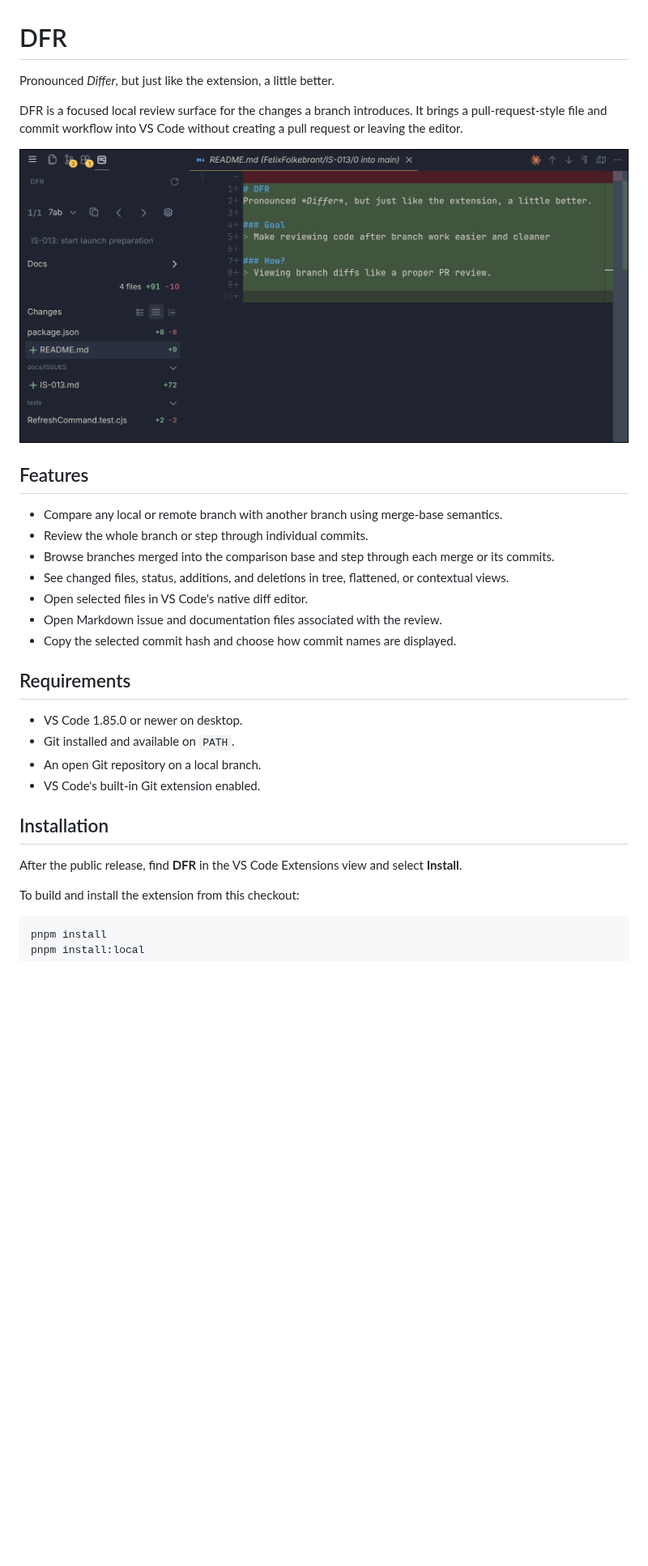
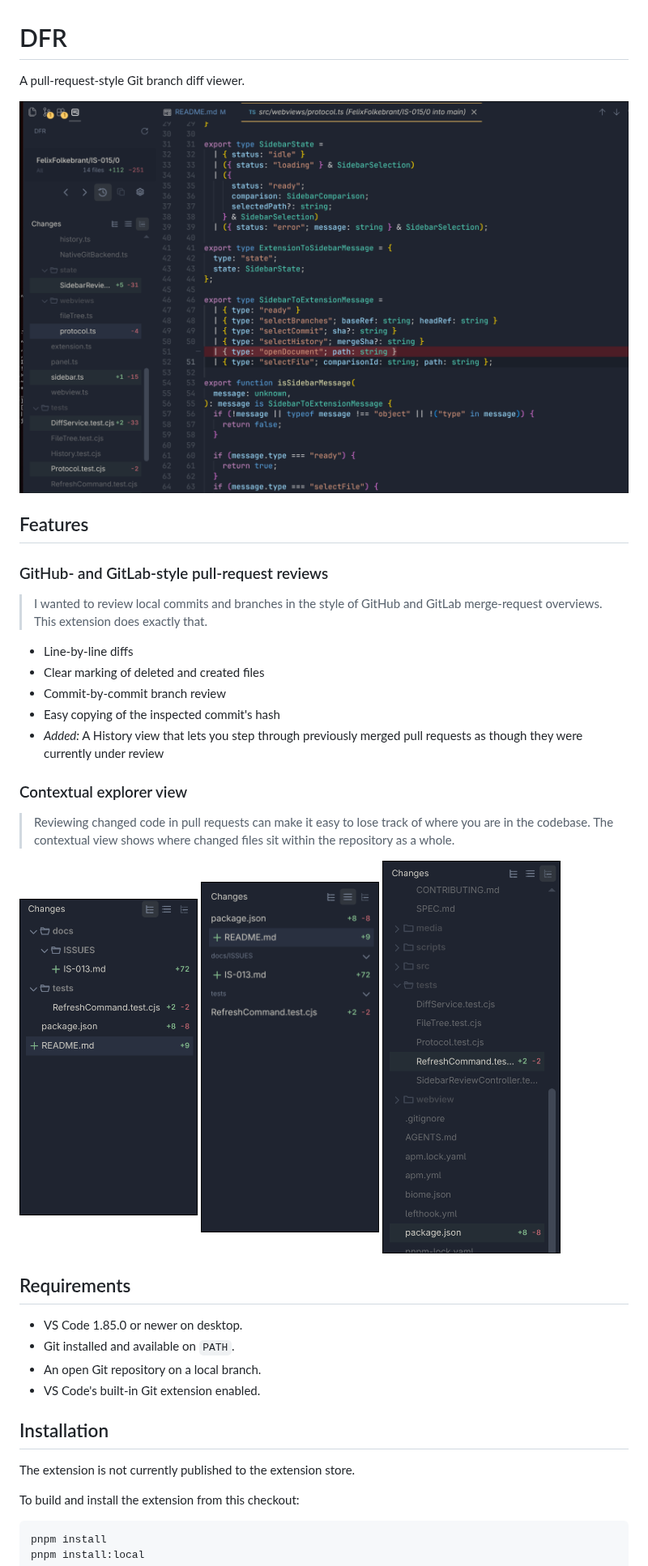
Before and after one commit to FelixFolkebrant/dfr, a Markdown page: README.md, the part around one of its changes. Shown at 81% size. Rendered like a GitHub page; pictures changed too: media/screenshots/overview.png (added), media/screenshots/review-overview.png (deleted); blank space fills up the shorter version.

Commit message:
IS-016: refresh README overview

```diff
--- a/README.md
+++ b/README.md
@@ -1,20 +1,26 @@
 # DFR
 
-Pronounced *Differ*, but just like the extension, a little better.
+A pull-request-style Git branch diff viewer.
 
-DFR is a focused local review surface for the changes a branch introduces. It brings a pull-request-style file and commit workflow into VS Code without creating a pull request or leaving the editor.
-
-![Reviewing a commit with DFR](media/screenshots/review-overview.png)
+![DFR branch review overview](media/screenshots/overview.png)
 
 ## Features
 
-- Compare any local or remote branch with another branch using merge-base semantics.
-- Review the whole branch or step through individual commits.
-- Browse branches merged into the comparison base and step through each merge or its commits.
-- See changed files, status, additions, and deletions in tree, flattened, or contextual views.
-- Open selected files in VS Code's native diff editor.
-- Open Markdown issue and documentation files associated with the review.
-- Copy the selected commit hash and choose how commit names are displayed.
+### GitHub- and GitLab-style pull-request reviews
+
+> I wanted to review local commits and branches in the style of GitHub and GitLab merge-request overviews. This extension does exactly that.
+
+- Line-by-line diffs
+- Clear marking of deleted and created files
+- Commit-by-commit branch review
+- Easy copying of the inspected commit's hash
+- *Added:* A History view that lets you step through previously merged pull requests as though they were currently under review
+
+### Contextual explorer view
+
+> Reviewing changed code in pull requests can make it easy to lose track of where you are in the codebase. The contextual view shows where changed files sit within the repository as a whole.
+
+<img src="media/screenshots/tree-view.png" alt="Changed files grouped as a tree" width="220"> <img src="media/screenshots/collapsed-view.png" alt="Changed files with collapsed directory paths" width="220"> <img src="media/screenshots/contextual-view.png" alt="Changed files in the surrounding repository structure" width="220">
 
 ## Requirements
 
@@ -25,7 +31,7 @@ DFR is a focused local review surface for the changes a branch introduces. It br
 
 ## Installation
 
-After the public release, find **DFR** in the VS Code Extensions view and select **Install**.
+The extension is not currently published to the extension store.
 
 To build and install the extension from this checkout:
 
```
Also changed, not shown: other parts of README.md (+0 -42 lines), docs/ISSUES/IS-016.md (added, +35 -0 lines).
